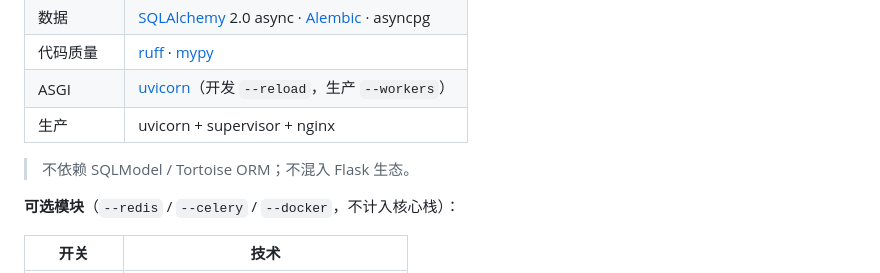
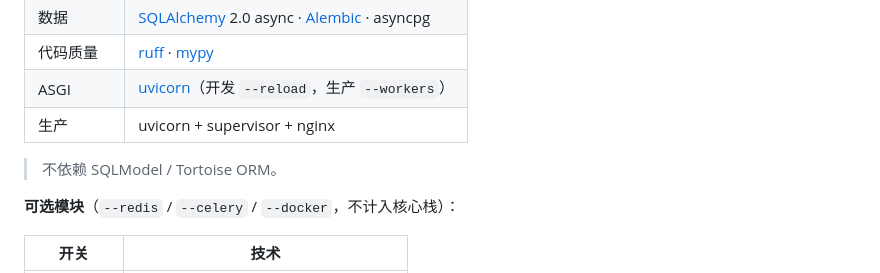
Before and after one commit to xiongxianzhu/create-fastapi, a Markdown page: README.md, the part around the change. Rendered like a GitHub page.

Commit message:
docs: update README to remove incorrect Flask ecosystem note
修正README中关于混入Flask生态的错误说明，删除多余的描述内容

```diff
--- a/README.md
+++ b/README.md
@@ -63,7 +63,7 @@ create-fastapi **工具本身**与**生成项目**使用不同技术栈，职责
 | ASGI | [uvicorn](https://www.uvicorn.org/)（开发 `--reload`，生产 `--workers`） |
 | 生产 | uvicorn + supervisor + nginx |
 
-> 不依赖 SQLModel / Tortoise ORM；不混入 Flask 生态。
+> 不依赖 SQLModel / Tortoise ORM。
 
 **可选模块**（`--redis` / `--celery` / `--docker`，不计入核心栈）：
 
```
